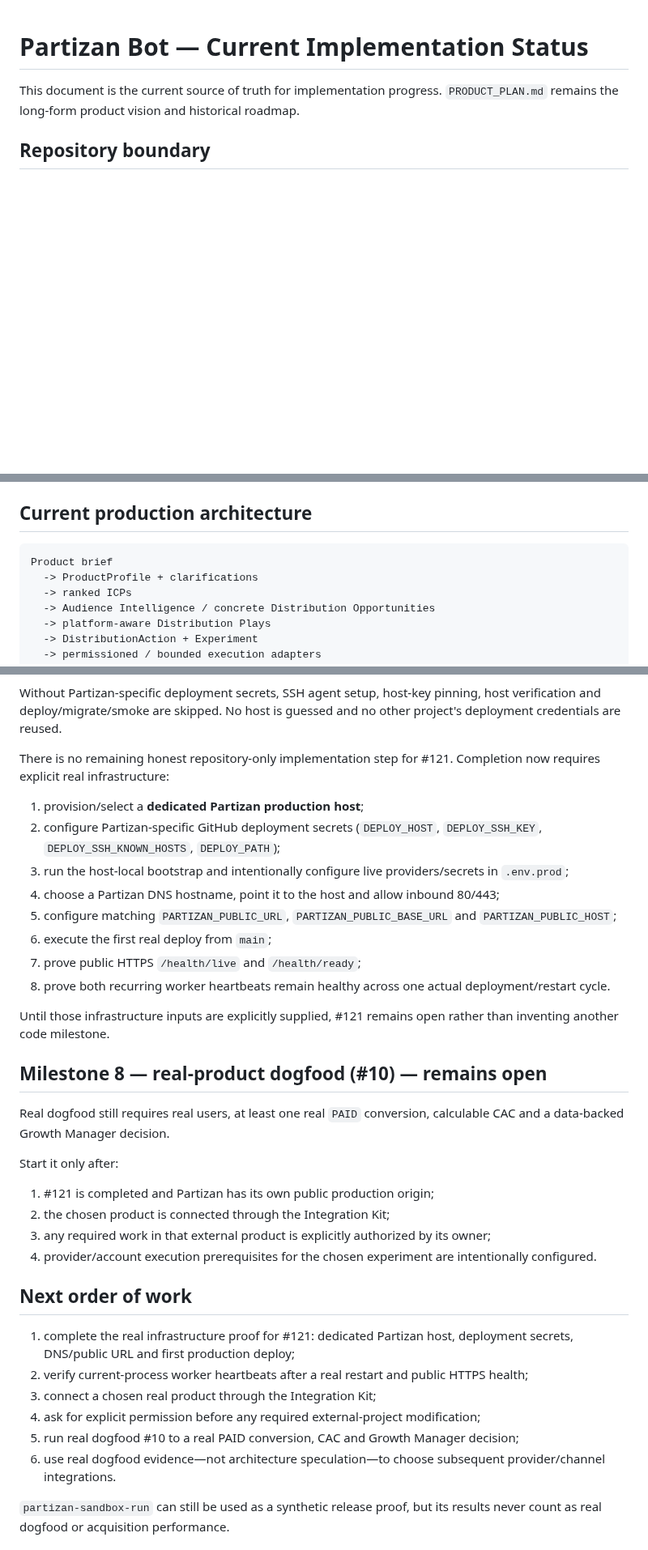
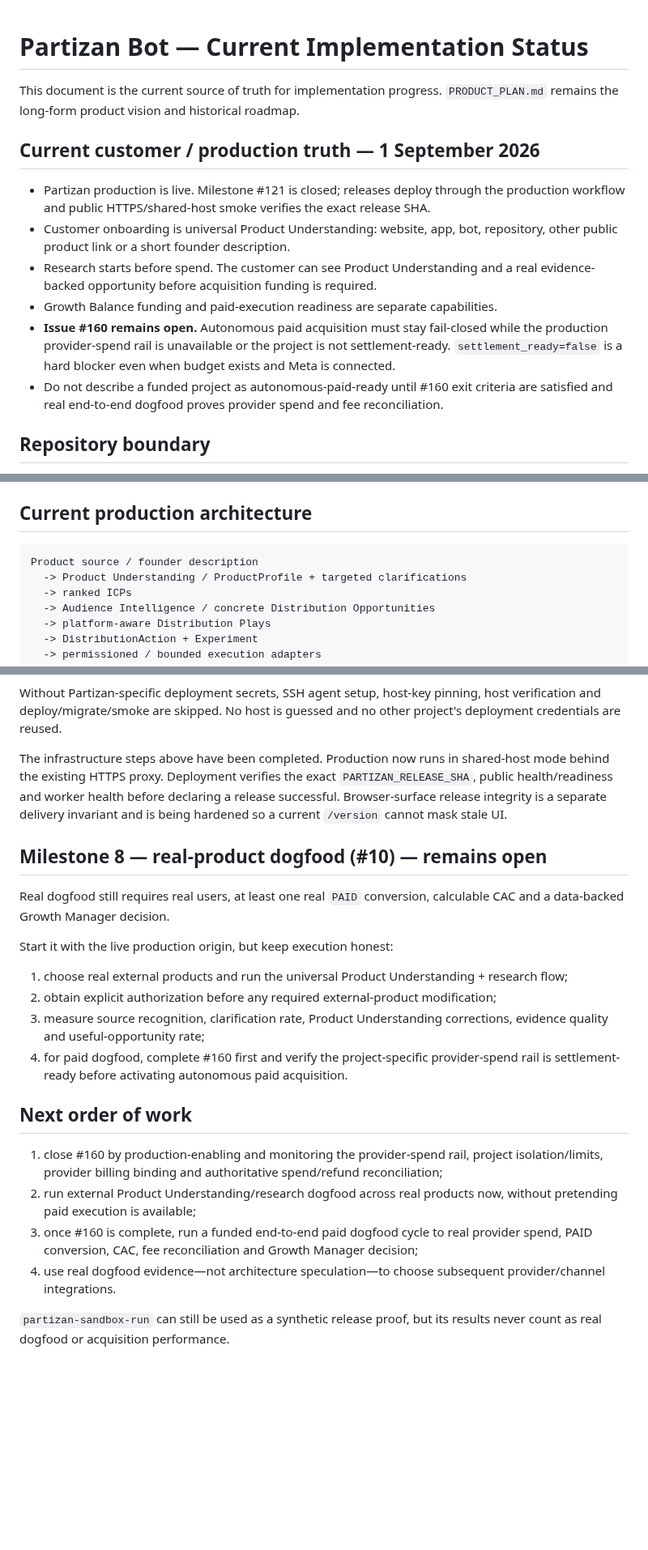
Before and after one commit to vladimirutkin2mn-lgtm/Partizan_bot, a Markdown page: docs/CURRENT_STATUS.md, 3 parts joined by grey strips. Shown at 81% size. GitHub-like rendering; blank space fills up the shorter version.

Commit message:
Make current status match live production and issue 160

````diff
--- a/docs/CURRENT_STATUS.md
+++ b/docs/CURRENT_STATUS.md
@@ -1,6 +1,15 @@
 # Partizan Bot — Current Implementation Status
 
 This document is the current source of truth for implementation progress. `PRODUCT_PLAN.md` remains the long-form product vision and historical roadmap.
+
+## Current customer / production truth — 1 September 2026
+
+- Partizan production is live. Milestone #121 is closed; releases deploy through the production workflow and public HTTPS/shared-host smoke verifies the exact release SHA.
+- Customer onboarding is universal Product Understanding: website, app, bot, repository, other public product link or a short founder description.
+- Research starts before spend. The customer can see Product Understanding and a real evidence-backed opportunity before acquisition funding is required.
+- Growth Balance funding and paid-execution readiness are separate capabilities.
+- **Issue #160 remains open.** Autonomous paid acquisition must stay fail-closed while the production provider-spend rail is unavailable or the project is not settlement-ready. `settlement_ready=false` is a hard blocker even when budget exists and Meta is connected.
+- Do not describe a funded project as autonomous-paid-ready until #160 exit criteria are satisfied and real end-to-end dogfood proves provider spend and fee reconciliation.
 
 ## Repository boundary
 
@@ -15,8 +24,8 @@ The intended integration model is self-service:
 ## Current production architecture
 
 ```text
-Product brief
-  -> ProductProfile + clarifications
+Product source / founder description
+  -> Product Understanding / ProductProfile + targeted clarifications
   -> ranked ICPs
   -> Audience Intelligence / concrete Distribution Opportunities
   -> platform-aware Distribution Plays
@@ -141,38 +150,25 @@ Canonical public-origin safety is fail-closed: GitHub `PARTIZAN_PUBLIC_URL`, hos
 
 Without Partizan-specific deployment secrets, SSH agent setup, host-key pinning, host verification and deploy/migrate/smoke are skipped. No host is guessed and no other project's deployment credentials are reused.
 
-There is no remaining honest repository-only implementation step for #121. Completion now requires explicit real infrastructure:
-
-1. provision/select a **dedicated Partizan production host**;
-2. configure Partizan-specific GitHub deployment secrets (`DEPLOY_HOST`, `DEPLOY_SSH_KEY`, `DEPLOY_SSH_KNOWN_HOSTS`, `DEPLOY_PATH`);
-3. run the host-local bootstrap and intentionally configure live providers/secrets in `.env.prod`;
-4. choose a Partizan DNS hostname, point it to the host and allow inbound 80/443;
-5. configure matching `PARTIZAN_PUBLIC_URL`, `PARTIZAN_PUBLIC_BASE_URL` and `PARTIZAN_PUBLIC_HOST`;
-6. execute the first real deploy from `main`;
-7. prove public HTTPS `/health/live` and `/health/ready`;
-8. prove both recurring worker heartbeats remain healthy across one actual deployment/restart cycle.
-
-Until those infrastructure inputs are explicitly supplied, #121 remains open rather than inventing another code milestone.
+The infrastructure steps above have been completed. Production now runs in shared-host mode behind the existing HTTPS proxy. Deployment verifies the exact `PARTIZAN_RELEASE_SHA`, public health/readiness and worker health before declaring a release successful. Browser-surface release integrity is a separate delivery invariant and is being hardened so a current `/version` cannot mask stale UI.
 
 ## Milestone 8 — real-product dogfood (#10) — remains open
 
 Real dogfood still requires real users, at least one real `PAID` conversion, calculable CAC and a data-backed Growth Manager decision.
 
-Start it only after:
+Start it with the live production origin, but keep execution honest:
 
-1. #121 is completed and Partizan has its own public production origin;
-2. the chosen product is connected through the Integration Kit;
-3. any required work in that external product is explicitly authorized by its owner;
-4. provider/account execution prerequisites for the chosen experiment are intentionally configured.
+1. choose real external products and run the universal Product Understanding + research flow;
+2. obtain explicit authorization before any required external-product modification;
+3. measure source recognition, clarification rate, Product Understanding corrections, evidence quality and useful-opportunity rate;
+4. for paid dogfood, complete #160 first and verify the project-specific provider-spend rail is settlement-ready before activating autonomous paid acquisition.
 
 ## Next order of work
 
-1. complete the real infrastructure proof for #121: dedicated Partizan host, deployment secrets, DNS/public URL and first production deploy;
-2. verify current-process worker heartbeats after a real restart and public HTTPS health;
-3. connect a chosen real product through the Integration Kit;
-4. ask for explicit permission before any required external-project modification;
-5. run real dogfood #10 to a real PAID conversion, CAC and Growth Manager decision;
-6. use real dogfood evidence—not architecture speculation—to choose subsequent provider/channel integrations.
+1. close #160 by production-enabling and monitoring the provider-spend rail, project isolation/limits, provider billing binding and authoritative spend/refund reconciliation;
+2. run external Product Understanding/research dogfood across real products now, without pretending paid execution is available;
+3. once #160 is complete, run a funded end-to-end paid dogfood cycle to real provider spend, PAID conversion, CAC, fee reconciliation and Growth Manager decision;
+4. use real dogfood evidence—not architecture speculation—to choose subsequent provider/channel integrations.
 
 `partizan-sandbox-run` can still be used as a synthetic release proof, but its results never count as real dogfood or acquisition performance.
 
````
Also changed, not shown: other parts of docs/CURRENT_STATUS.md (+3 -3 lines).
